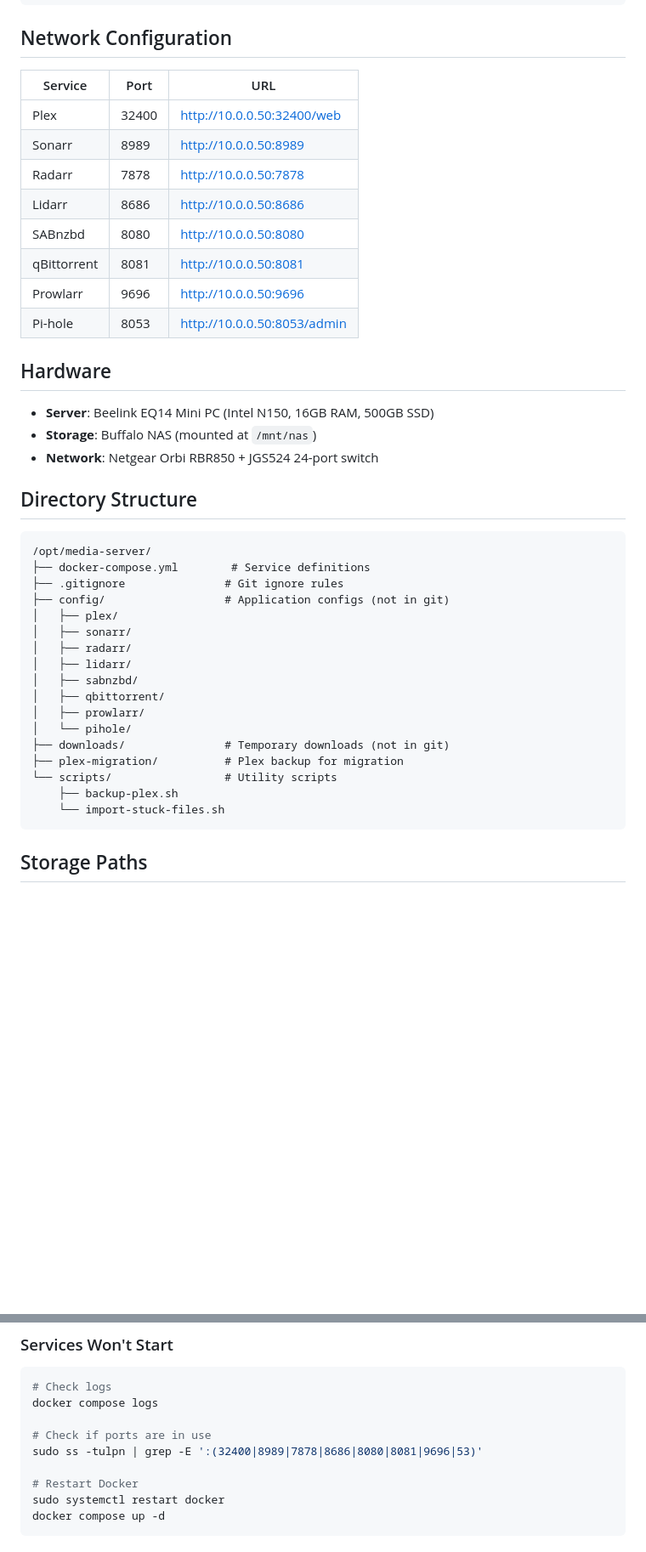
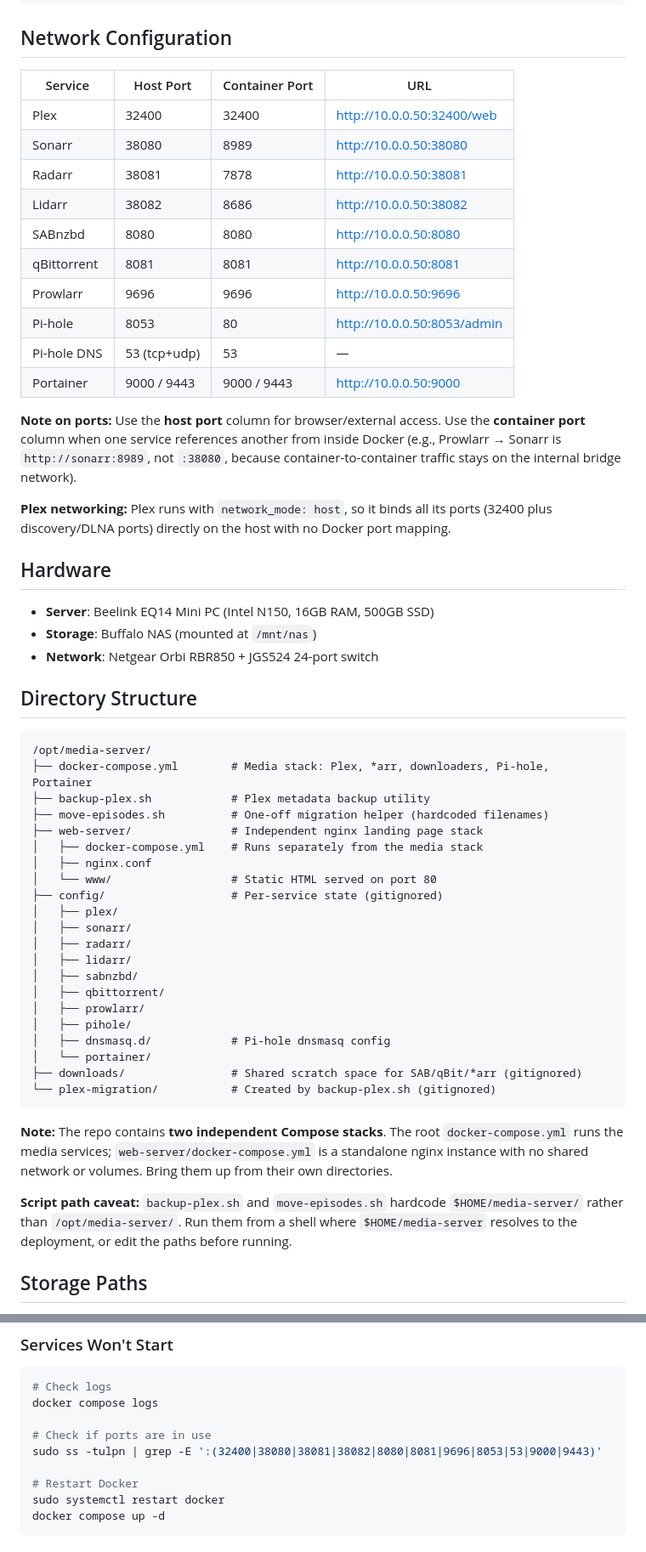
Before and after one commit to mbergmanpga/media-server, a Markdown page: README.md, 2 parts joined by grey strips. Shown at 85% size. Rendered like a GitHub page; blank space fills up the shorter version.

````diff
--- a/README.md
+++ b/README.md
@@ -32,16 +32,22 @@ Internet → Modem → Orbi Router → Network Switch
 
 ## Network Configuration
 
-| Service | Port | URL |
-|---------|------|-----|
-| Plex | 32400 | http://10.0.0.50:32400/web |
-| Sonarr | 8989 | http://10.0.0.50:8989 |
-| Radarr | 7878 | http://10.0.0.50:7878 |
-| Lidarr | 8686 | http://10.0.0.50:8686 |
-| SABnzbd | 8080 | http://10.0.0.50:8080 |
-| qBittorrent | 8081 | http://10.0.0.50:8081 |
-| Prowlarr | 9696 | http://10.0.0.50:9696 |
-| Pi-hole | 8053 | http://10.0.0.50:8053/admin |
+| Service | Host Port | Container Port | URL |
+|---------|-----------|----------------|-----|
+| Plex | 32400 | 32400 | http://10.0.0.50:32400/web |
+| Sonarr | 38080 | 8989 | http://10.0.0.50:38080 |
+| Radarr | 38081 | 7878 | http://10.0.0.50:38081 |
+| Lidarr | 38082 | 8686 | http://10.0.0.50:38082 |
+| SABnzbd | 8080 | 8080 | http://10.0.0.50:8080 |
+| qBittorrent | 8081 | 8081 | http://10.0.0.50:8081 |
+| Prowlarr | 9696 | 9696 | http://10.0.0.50:9696 |
+| Pi-hole | 8053 | 80 | http://10.0.0.50:8053/admin |
+| Pi-hole DNS | 53 (tcp+udp) | 53 | — |
+| Portainer | 9000 / 9443 | 9000 / 9443 | http://10.0.0.50:9000 |
+
+**Note on ports:** Use the **host port** column for browser/external access. Use the **container port** column when one service references another from inside Docker (e.g., Prowlarr → Sonarr is `http://sonarr:8989`, not `:38080`, because container-to-container traffic stays on the internal bridge network).
+
+**Plex networking:** Plex runs with `network_mode: host`, so it binds all its ports (32400 plus discovery/DLNA ports) directly on the host with no Docker port mapping.
 
 ## Hardware
 
@@ -53,9 +59,14 @@ Internet → Modem → Orbi Router → Network Switch
 
 ```
 /opt/media-server/
-├── docker-compose.yml        # Service definitions
-├── .gitignore               # Git ignore rules
-├── config/                  # Application configs (not in git)
+├── docker-compose.yml        # Media stack: Plex, *arr, downloaders, Pi-hole, Portainer
+├── backup-plex.sh            # Plex metadata backup utility
+├── move-episodes.sh          # One-off migration helper (hardcoded filenames)
+├── web-server/               # Independent nginx landing page stack
+│   ├── docker-compose.yml    # Runs separately from the media stack
+│   ├── nginx.conf
+│   └── www/                  # Static HTML served on port 80
+├── config/                   # Per-service state (gitignored)
 │   ├── plex/
 │   ├── sonarr/
 │   ├── radarr/
@@ -63,13 +74,16 @@ Internet → Modem → Orbi Router → Network Switch
 │   ├── sabnzbd/
 │   ├── qbittorrent/
 │   ├── prowlarr/
-│   └── pihole/
-├── downloads/               # Temporary downloads (not in git)
-├── plex-migration/          # Plex backup for migration
-└── scripts/                 # Utility scripts
-    ├── backup-plex.sh
-    └── import-stuck-files.sh
+│   ├── pihole/
+│   ├── dnsmasq.d/            # Pi-hole dnsmasq config
+│   └── portainer/
+├── downloads/                # Shared scratch space for SAB/qBit/*arr (gitignored)
+└── plex-migration/           # Created by backup-plex.sh (gitignored)
 ```
+
+**Note:** The repo contains **two independent Compose stacks**. The root `docker-compose.yml` runs the media services; `web-server/docker-compose.yml` is a standalone nginx instance with no shared network or volumes. Bring them up from their own directories.
+
+**Script path caveat:** `backup-plex.sh` and `move-episodes.sh` hardcode `$HOME/media-server/` rather than `/opt/media-server/`. Run them from a shell where `$HOME/media-server` resolves to the deployment, or edit the paths before running.
 
 ## Storage Paths
 
@@ -403,7 +435,7 @@ tar -czf media-server-backup-$(date +%Y%m%d).tar.gz config/
 docker compose logs
 
 # Check if ports are in use
-sudo ss -tulpn | grep -E ':(32400|8989|7878|8686|8080|8081|9696|53)'
+sudo ss -tulpn | grep -E ':(32400|38080|38081|38082|8080|8081|9696|8053|53|9000|9443)'
 
 # Restart Docker
 sudo systemctl restart docker
````
Also changed, not shown: other parts of README.md (+39 -19 lines).
